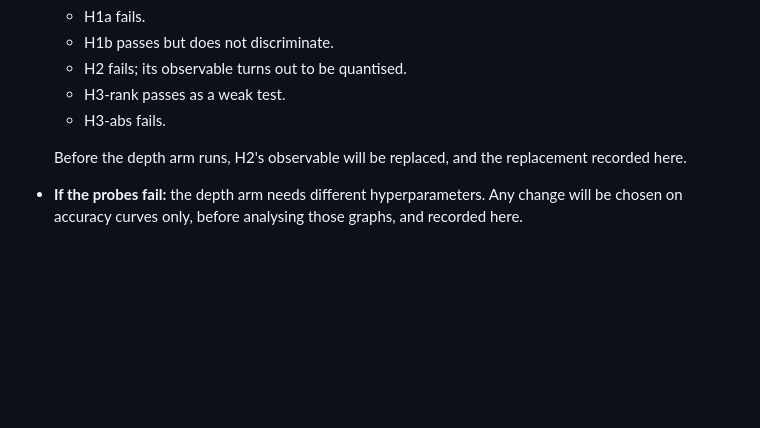
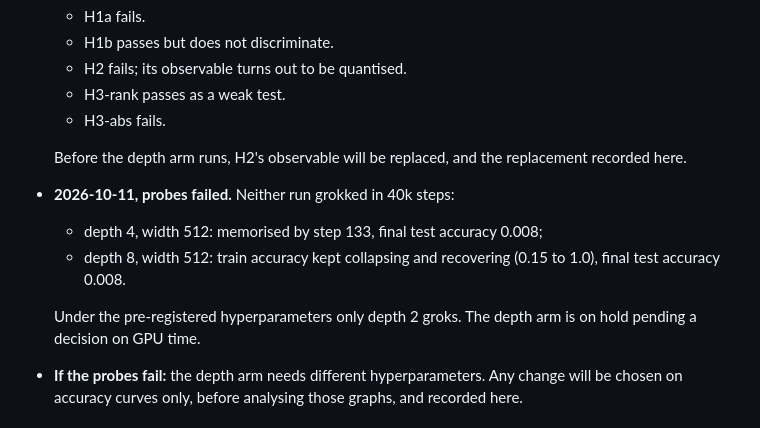
Before and after one commit to MoralityLabAI/percolation-interp, a Markdown page: docs/plan.md, the part around the change. Drawn GitHub-style; blank space fills up the shorter version.

Commit message:
e02: depth-4 and depth-8 probes did not grok; depth arm on hold
Co-Authored-By: Claude Opus 5.5 <noreply@anthropic.com>

```diff
--- a/docs/plan.md
+++ b/docs/plan.md
@@ -150,6 +150,13 @@ Written 2026-10-10, before any step 2 training results.
 
   Before the depth arm runs, H2's observable will be replaced, and the
   replacement recorded here.
+- **2026-10-11, probes failed.** Neither run grokked in 40k steps:
+  - depth 4, width 512: memorised by step 133, final test accuracy 0.008;
+  - depth 8, width 512: train accuracy kept collapsing and recovering
+    (0.15 to 1.0), final test accuracy 0.008.
+
+  Under the pre-registered hyperparameters only depth 2 groks. The depth
+  arm is on hold pending a decision on GPU time.
 - **If the probes fail:** the depth arm needs different hyperparameters. Any
   change will be chosen on accuracy curves only, before analysing those graphs,
   and recorded here.
```
Also changed, not shown: docs/e02_deep_mlp.md (+4 -2 lines).
